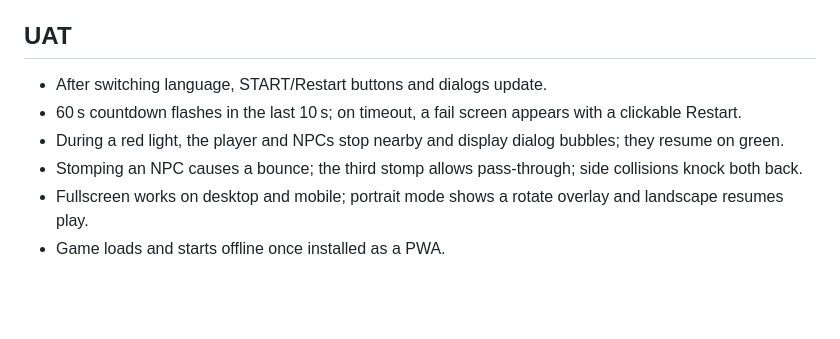
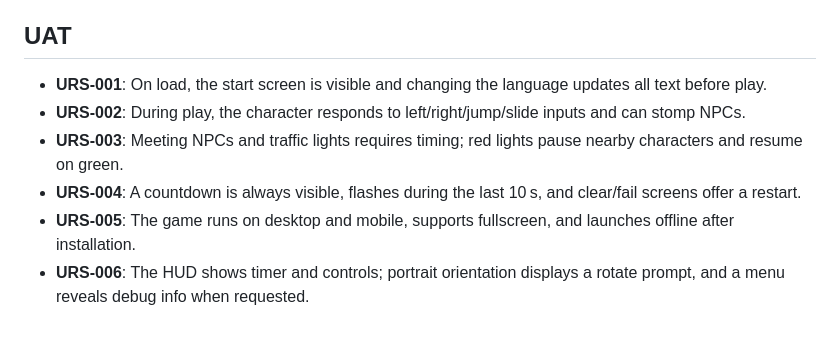
Before and after one commit to HPC-dev-acc/mario-demo, a Markdown page: docs/40-test.md, the part around the change. Drawn GitHub-style; blank space fills up the shorter version.

```diff
--- a/docs/40-test.md
+++ b/docs/40-test.md
@@ -144,9 +144,9 @@ Each design specification point in `docs/20-design.md` is verified by an automat
 - Manual tests are recorded in issue comments or release notes as needed.
 
 ## UAT
-- After switching language, START/Restart buttons and dialogs update.
-- 60 s countdown flashes in the last 10 s; on timeout, a fail screen appears with a clickable Restart.
-- During a red light, the player and NPCs stop nearby and display dialog bubbles; they resume on green.
-- Stomping an NPC causes a bounce; the third stomp allows pass-through; side collisions knock both back.
-- Fullscreen works on desktop and mobile; portrait mode shows a rotate overlay and landscape resumes play.
-- Game loads and starts offline once installed as a PWA.
+- **URS-001**: On load, the start screen is visible and changing the language updates all text before play.
+- **URS-002**: During play, the character responds to left/right/jump/slide inputs and can stomp NPCs.
+- **URS-003**: Meeting NPCs and traffic lights requires timing; red lights pause nearby characters and resume on green.
+- **URS-004**: A countdown is always visible, flashes during the last 10 s, and clear/fail screens offer a restart.
+- **URS-005**: The game runs on desktop and mobile, supports fullscreen, and launches offline after installation.
+- **URS-006**: The HUD shows timer and controls; portrait orientation displays a rotate prompt, and a menu reveals debug info when requested.
```
Also changed, not shown: docs/10-requirement.md (+24 -6 lines), docs/CHANGELOG.md (+1 -0 lines).
